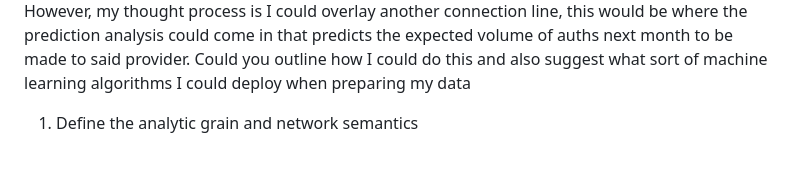
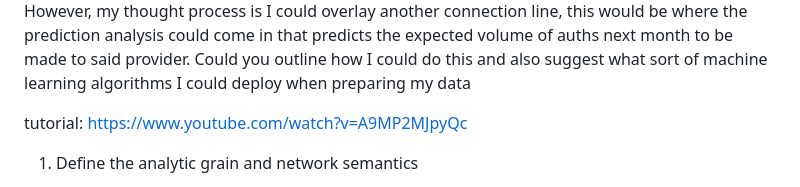
Before and after one commit to eb953/BackEndCert, a Markdown page: Network Chart/outline.md, the part around the change. Drawn GitHub-style; blank space fills up the shorter version.

Commit message:
added tutorial

```diff
--- a/Network Chart/outline.md
+++ b/Network Chart/outline.md
@@ -6,7 +6,7 @@ Help me brainstorm how I can showcase this project. I want to create a network g
 
 
 
-
+tutorial: https://www.youtube.com/watch?v=A9MP2MJpyQc
 
 
 
```
